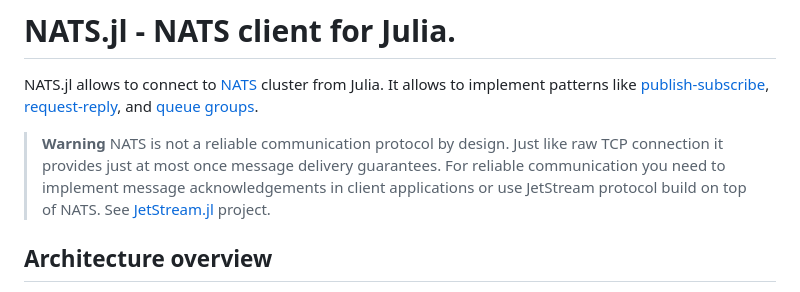
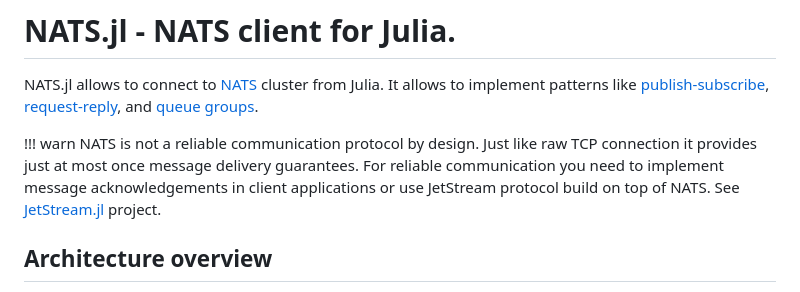
Before and after one commit to jakubwro/NATS.jl, a Markdown page: docs/src/index.md, the part around the change. GitHub-like rendering.

Commit message:
docs warning

```diff
--- a/docs/src/index.md
+++ b/docs/src/index.md
@@ -3,9 +3,8 @@
 NATS.jl allows to connect to [NATS](https://nats.io) cluster from Julia.
 It allows to implement patterns like [publish-subscribe](https://docs.nats.io/nats-concepts/core-nats/pubsub), [request-reply](https://docs.nats.io/nats-concepts/core-nats/reqreply), and [queue groups](https://docs.nats.io/nats-concepts/core-nats/queue).
 
-> **Warning**
-> NATS is not a reliable communication protocol by design. Just like raw TCP connection it provides just at most once message delivery guarantees.
-> For reliable communication you need to implement message acknowledgements in client applications or use JetStream protocol build on top of NATS. See [JetStream.jl](https://github.com/jakubwro/JetStream.jl) project.
+!!! warn NATS is not a reliable communication protocol by design. Just like raw TCP connection it provides just at most once message delivery guarantees.
+For reliable communication you need to implement message acknowledgements in client applications or use JetStream protocol build on top of NATS. See [JetStream.jl](https://github.com/jakubwro/JetStream.jl) project.
 
 ## Architecture overview
 
```
